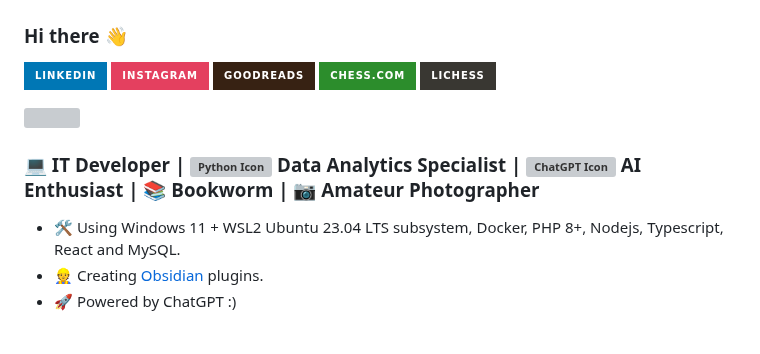
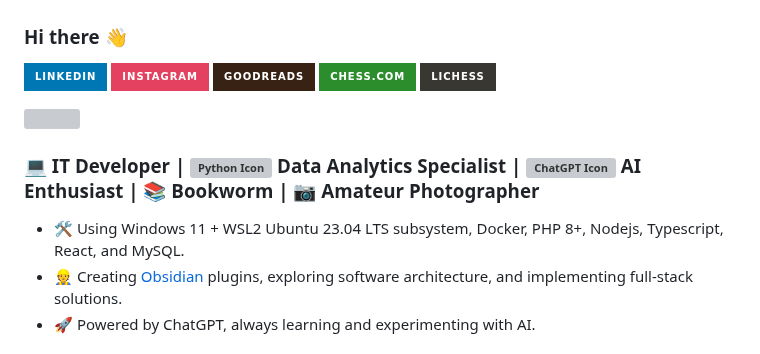
Before and after one commit to jesuserro/jesuserro, a Markdown page: README.md, the part around one of its changes. GitHub-like rendering; badges without logos; grey boxes are pictures that could not be loaded.

```diff
--- a/README.md
+++ b/README.md
@@ -5,12 +5,11 @@
 [![Chess.com profile](https://img.shields.io/badge/Chess.com-2C8D2C?style=for-the-badge&logo=Chess.com&logoColor=white)][chess]
 [![Lichess profile](https://img.shields.io/badge/Lichess-393732?style=for-the-badge&logo=lichess&logoColor=white)][lc]
 
-
 <img src="https://komarev.com/ghpvc/?username=jesuserro&style=flat-square&color=blue" alt=""/>
 
 ### 💻 IT Developer | <img src="https://raw.githubusercontent.com/github/explore/master/topics/python/python.png" alt="Python Icon" width="20px" style="vertical-align: middle;"/> Data Analytics Specialist | <img src="https://upload.wikimedia.org/wikipedia/commons/thumb/0/04/ChatGPT_logo.svg/240px-ChatGPT_logo.svg.png" alt="ChatGPT Icon" width="20px" style="vertical-align: middle;"/> AI Enthusiast | 📚 Bookworm | 📷 Amateur Photographer
 
-- 🛠️ Using Windows 11 + WSL2 Ubuntu 23.04 LTS subsystem, Docker, PHP 8+, Nodejs, Typescript, React and MySQL.
-- 👷 Creating [Obsidian](https://obsidian.md/) plugins.
-- 🚀 Powered by ChatGPT :)
+- 🛠️ Using Windows 11 + WSL2 Ubuntu 23.04 LTS subsystem, Docker, PHP 8+, Nodejs, Typescript, React, and MySQL.
+- 👷 Creating [Obsidian](https://obsidian.md/) plugins, exploring software architecture, and implementing full-stack solutions.
+- 🚀 Powered by ChatGPT, always learning and experimenting with AI.
 
```
Also changed, not shown: other parts of README.md (+5 -1 lines).
